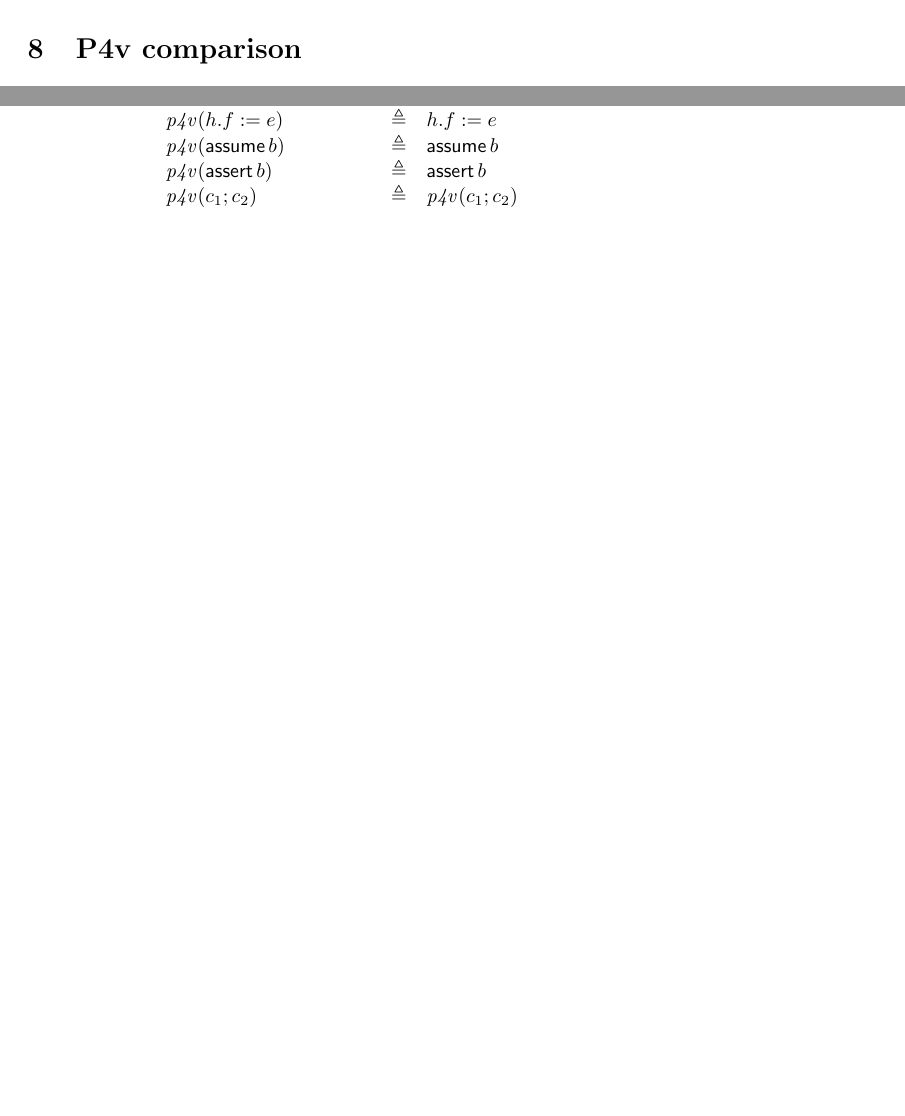
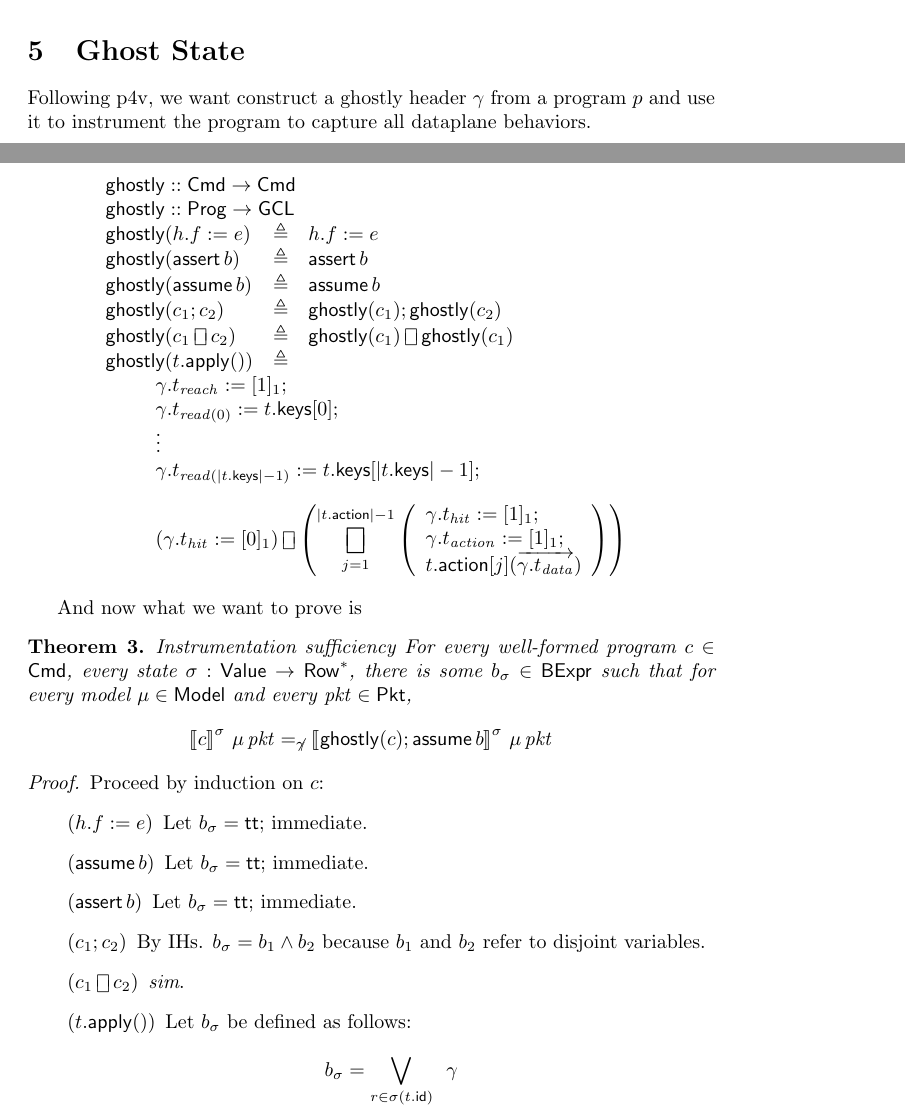
Before and after one commit to cornell-netlab/capisce, a LaTeX document (inference.tex): two parts of pages 12 and 13 of 13 before the commit and two parts of pages 10 and 11 of 15 after it, joined at a grey line, cut at the place of the change, the shorter picture padded with empty space. Compiled offline with pdfLaTeX.

Commit message:
outline p4v. think it doesnt work, because we need to know which row each packet hits in each table

```diff
--- a/inference.tex
+++ b/inference.tex
@@ -69,19 +69,16 @@
 \newcommand{\WP}{\textit{wp}}
 \newcommand{\satisfy}[3]{({#1,#3}) \models_{#2}}
 \newcommand{\notsatisfy}[3]{({#1,#3})\not\models_{#2}}
-\newcommand{\pv}{\mathit{p4v}}
-
+\newcommand{\nondet}{\mathsf{nondet}}
+\newcommand{\ghostly}{\mathsf{ghostly}}
 
 % defined functions
 \newcommand{\tables}{\mathop{\mathsf{tables}}}
-
 
 % Theorems
 \newtheorem{theorem}{Theorem}
 \newtheorem{lemma}{Lemma}
 \newtheorem{conjecture}{Conjecture}
-
-
 
 \begin{document}
 
@@ -646,3 +643,68 @@ inspect $\sigma$. We define $c[?]$ in Figure~\ref{fig:table-instrument}.
   \end{enumerate}
 \end{proof}
 
+\section{Ghost State}
+
+
+Following p4v, we want construct a ghostly header $\gamma$ from a program $p$
+and use it to instrument the program to capture all dataplane behaviors.
+
+\[
+\begin{array}{l>{\triangleq}cl}
+  \multicolumn{3}{l}{\ghostly :: \Cmd \to \Cmd} \\
+  \multicolumn{3}{l}{\ghostly :: \Prog \to \GCL} \\
+  \ghostly(h.f := e)
+  && h.f := e \\
+  \ghostly(\assert b)
+  && \assert b\\
+  \ghostly(\assume b)
+  && \assume b \\
+  \ghostly(c_1;c_2)
+  && \ghostly(c_1);\ghostly(c_2) \\
+  \ghostly(c_1\choice c_2)
+  && \ghostly(c_1) \choice \ghostly(c_1)\\
+  \ghostly(t.\apply())
+  &&\\
+  \multicolumn{3}{c}{
+    \begin{array}[t]{>{\displaystyle\qquad}l}
+       \gamma.t_{\mathit{reach}} := [1]_1; \\
+       \gamma.t_{\mathit{read}(0)} := t.\keys[0]; \\
+       \vdots \\
+       \gamma.t_{\mathit{read}(|t.\keys|-1)} := t.\keys[|t.\keys|-1]; \\[1em]
+       \left(\gamma.t_{\mathit{hit}} := [0]_1 \right)
+       \choice \left(\bigchoice_{j = 1}^{|t.\action|-1}{
+         \left(\begin{array}{l}
+           \gamma.t_{\mathit{hit}} := [1]_1 ;\\
+           \gamma.t_{\mathit{action}} := [1]_1;\\
+           t.\action[j](\overrightarrow{\gamma.t_{\mathit{data}}})
+         \end{array}\right)
+       }\right)
+     \end{array}}
+\end{array}
+\]
+
+And now what we want to prove is
+
+\begin{theorem}{Instrumentation sufficiency}
+  For every well-formed program $c \in \Cmd$, every state $\sigma : \Value \to
+  \Row^*$, there is some $b_\sigma \in \BExpr$ such that for every model $\mu
+  \in \Model$ and every $\pkt \in \Pkt$,
+  \[\denote{c}^\sigma\,\mu\,\pkt =_{\not\gamma} \denote{\ghostly(c);\assume b}^\sigma\,\mu\,\pkt\]
+\end{theorem}
+
+\begin{proof}
+  Proceed by induction on $c$:
+  \begin{enumerate}[align=left]
+  \item[$(h.f:=e)$] Let $b_\sigma = \TRUE$; immediate.
+  \item[$(\assume b)$] Let $b_\sigma = \TRUE$; immediate.
+  \item[$(\assert b)$] Let $b_\sigma = \TRUE$; immediate.
+  \item[$(c_1;c_2)$] By IHs. $b_\sigma = b_1 \wedge b_2$ because $b_1$ and $b_2$ refer to disjoint variables.
+  \item[$(c_1 \choice c_2)$] \textit{sim}.
+  \item[$(t.\apply())$]
+
+    Let $b_\sigma$ be defined as follows:
+    \[
+    b_\sigma = \bigvee_{r \in \sigma(t.\id)}
+    \begin{array}{>{\displaystyle}l}
+      \gamma
+    \end{array}
@@ -738,4 +948,3 @@ To do so, we need to extend our templates along the following dimensions:
 \end{enumerate}
 
 
-\section{P4v comparison}
@@ -754,6 +950,0 @@ omits the key-reads commands and hit/miss predicates.
-  \multicolumn{3}{l}{\pv : \Prog \to \Instr} \\
-  \pv(h.f := e) && h.f := e \\
-  \pv(\assume b) && \assume b \\
-  \pv(\assert b) && \assert b \\
-  \pv(c_1;c_2) && \pv(c_1;c_2) \\
-  \pv(c_1 \choice c_2) && \pv(c_1) \choice \pv(c_2) \\
@@ -766 +950,0 @@ omits the key-reads commands and hit/miss predicates.
-  \end{array}\]
```
Also changed, not shown: inference.tex (206 more changed lines).
